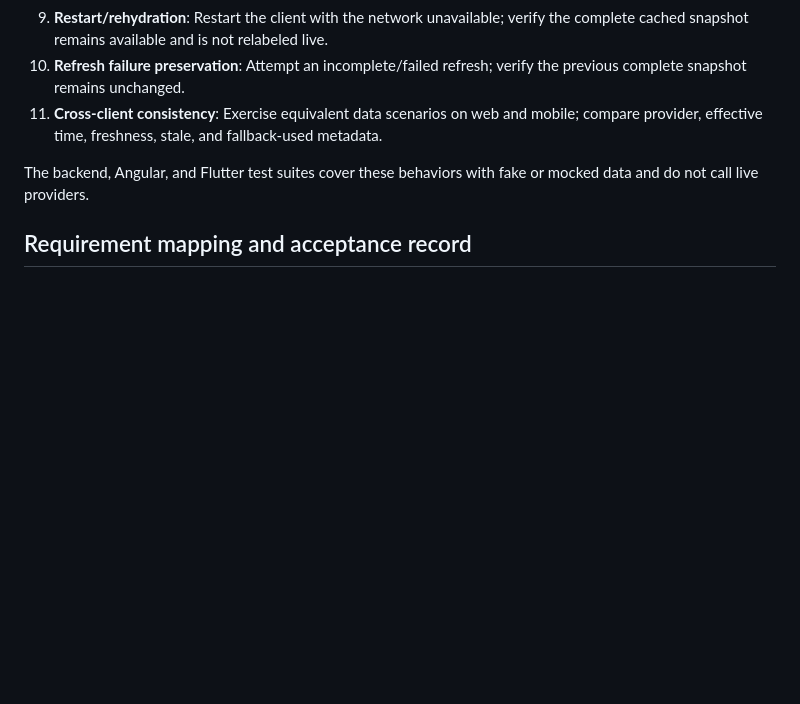
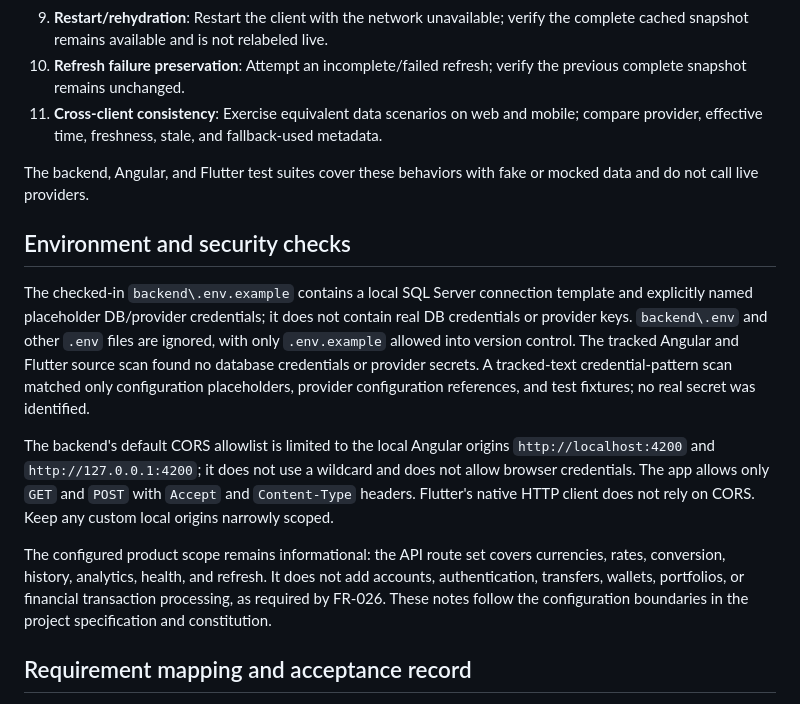
Before and after one commit to IarI0lch1n/PSI_Lab3-4, a Markdown page: specs/001-currencyhub-platform/quickstart.md, the part around the change. Rendered like a GitHub page; blank space fills up the shorter version.

Commit message:
Verify environment and security configuration
Co-authored-by: Copilot <223556219+Copilot@users.noreply.github.com>

```diff
--- a/specs/001-currencyhub-platform/quickstart.md
+++ b/specs/001-currencyhub-platform/quickstart.md
@@ -165,6 +165,29 @@ available before treating the returned rates as demonstration data.
 The backend, Angular, and Flutter test suites cover these behaviors with fake
 or mocked data and do not call live providers.
 
+## Environment and security checks
+
+The checked-in `backend\.env.example` contains a local SQL Server connection
+template and explicitly named placeholder DB/provider credentials; it does
+not contain real DB credentials or provider keys. `backend\.env` and other
+`.env` files are ignored, with only `.env.example` allowed into version
+control. The tracked Angular and Flutter source scan found no database
+credentials or provider secrets. A tracked-text credential-pattern scan
+matched only configuration placeholders, provider configuration references,
+and test fixtures; no real secret was identified.
+
+The backend's default CORS allowlist is limited to the local Angular origins
+`http://localhost:4200` and `http://127.0.0.1:4200`; it does not use a wildcard
+and does not allow browser credentials. The app allows only `GET` and `POST`
+with `Accept` and `Content-Type` headers. Flutter's native HTTP client does
+not rely on CORS. Keep any custom local origins narrowly scoped.
+
+The configured product scope remains informational: the API route set covers
+currencies, rates, conversion, history, analytics, health, and refresh. It
+does not add accounts, authentication, transfers, wallets, portfolios, or
+financial transaction processing, as required by FR-026. These notes follow
+the configuration boundaries in the project specification and constitution.
+
 ## Requirement mapping and acceptance record
 
 - **FR-001**: The app's current-rates entry points require no sign-in; use
```
Also changed, not shown: specs/001-currencyhub-platform/tasks.md (+1 -1 lines).
